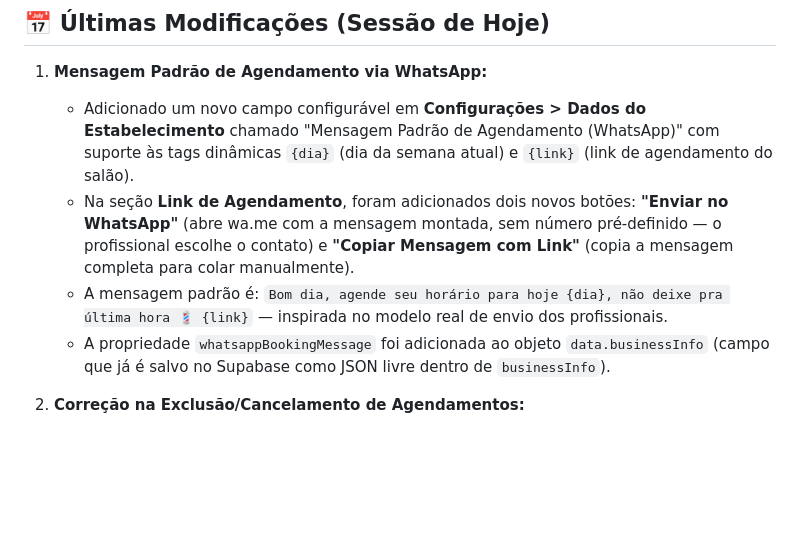
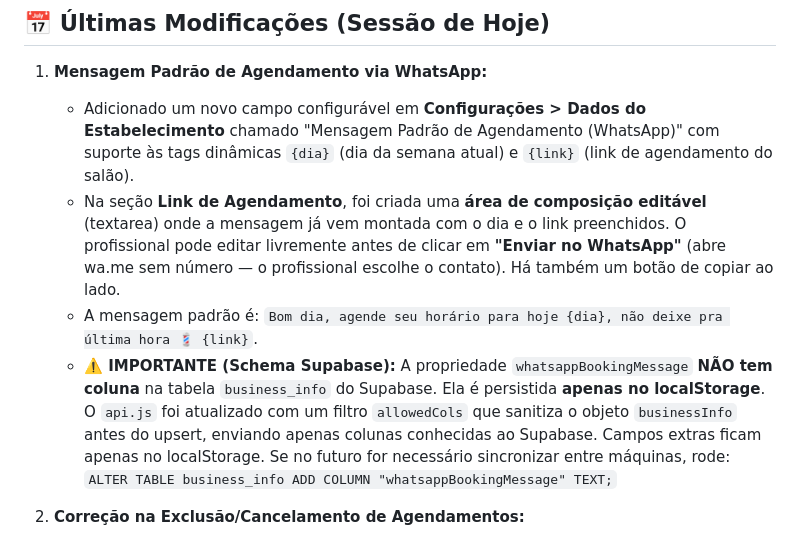
Before and after one commit to leooaguiarr/dashboard-salao-lexion, a Markdown page: AGENT_HANDOFF.md, the part around the change. GitHub-like rendering; blank space fills up the shorter version.

Commit message:
docs: atualizar AGENT_HANDOFF com fix de schema e textarea editavel

```diff
--- a/AGENT_HANDOFF.md
+++ b/AGENT_HANDOFF.md
@@ -11,9 +11,9 @@
 
 1. **Mensagem Padrão de Agendamento via WhatsApp:**
    - Adicionado um novo campo configurável em **Configurações > Dados do Estabelecimento** chamado "Mensagem Padrão de Agendamento (WhatsApp)" com suporte às tags dinâmicas `{dia}` (dia da semana atual) e `{link}` (link de agendamento do salão).
-   - Na seção **Link de Agendamento**, foram adicionados dois novos botões: **"Enviar no WhatsApp"** (abre wa.me com a mensagem montada, sem número pré-definido — o profissional escolhe o contato) e **"Copiar Mensagem com Link"** (copia a mensagem completa para colar manualmente).
-   - A mensagem padrão é: `Bom dia, agende seu horário para hoje {dia}, não deixe pra última hora 💈 {link}` — inspirada no modelo real de envio dos profissionais.
-   - A propriedade `whatsappBookingMessage` foi adicionada ao objeto `data.businessInfo` (campo que já é salvo no Supabase como JSON livre dentro de `businessInfo`).
+   - Na seção **Link de Agendamento**, foi criada uma **área de composição editável** (textarea) onde a mensagem já vem montada com o dia e o link preenchidos. O profissional pode editar livremente antes de clicar em **"Enviar no WhatsApp"** (abre wa.me sem número — o profissional escolhe o contato). Há também um botão de copiar ao lado.
+   - A mensagem padrão é: `Bom dia, agende seu horário para hoje {dia}, não deixe pra última hora 💈 {link}`.
+   - **⚠️ IMPORTANTE (Schema Supabase):** A propriedade `whatsappBookingMessage` **NÃO tem coluna** na tabela `business_info` do Supabase. Ela é persistida **apenas no localStorage**. O `api.js` foi atualizado com um filtro `allowedCols` que sanitiza o objeto `businessInfo` antes do upsert, enviando apenas colunas conhecidas ao Supabase. Campos extras ficam apenas no localStorage. Se no futuro for necessário sincronizar entre máquinas, rode: `ALTER TABLE business_info ADD COLUMN "whatsappBookingMessage" TEXT;`
 
 2. **Correção na Exclusão/Cancelamento de Agendamentos:**
    - Ajustada a lista de **Próximos Atendimentos** no Dashboard para ocultar agendamentos com status `'cancelled'` (cancelado), `'done'` (concluído) ou `'no_show'` (falta), mantendo apenas agendamentos futuros e ativos.
```
